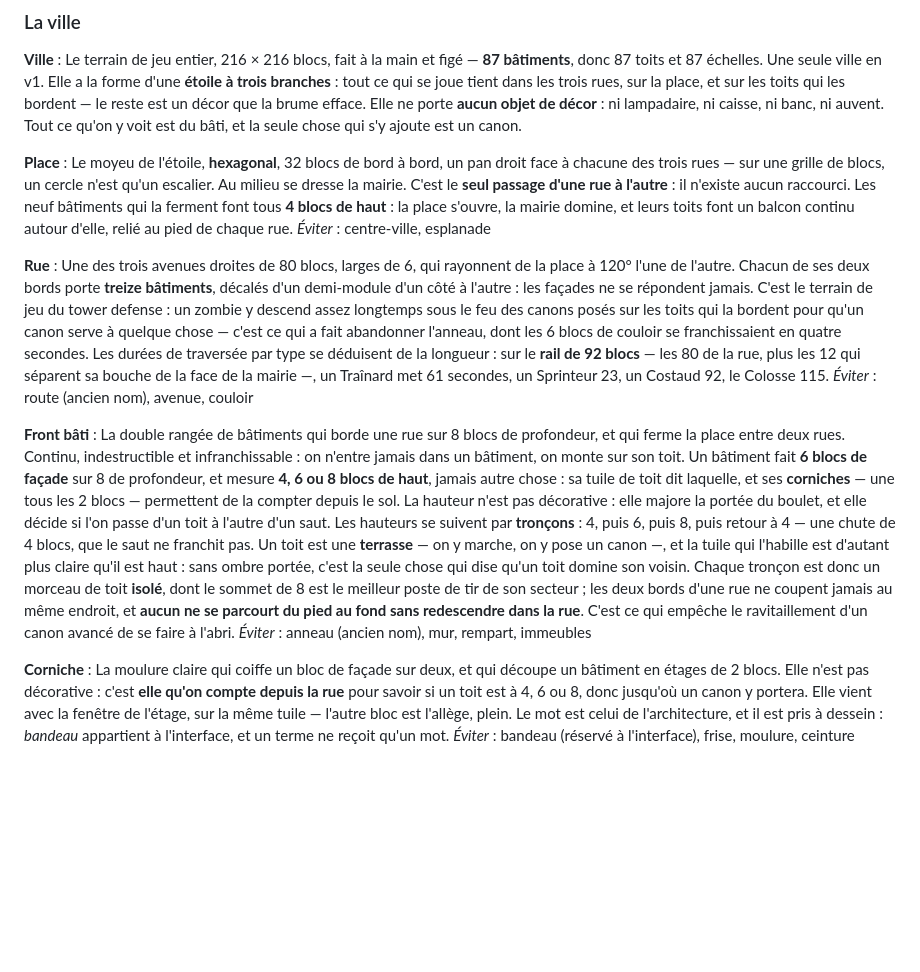
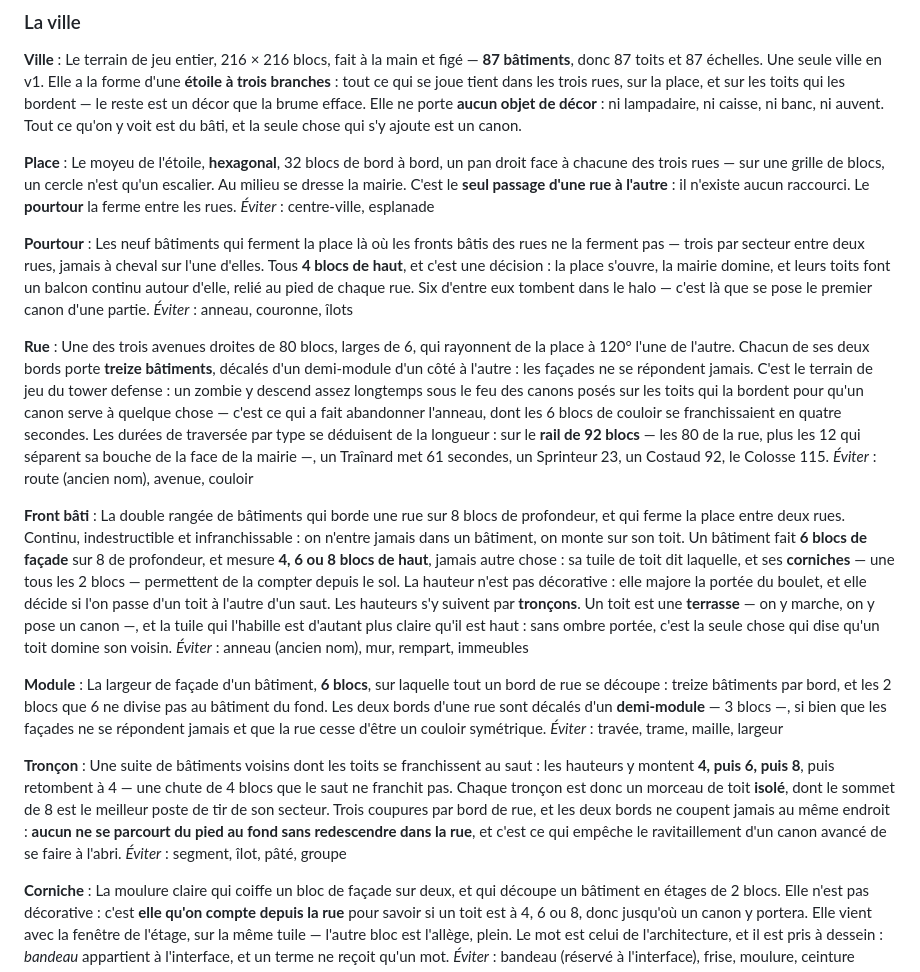
Before and after one commit to ben-barbier/apocalypse-zombie, a Markdown page: CONTEXT.md, the part around the change. Drawn GitHub-style; blank space fills up the shorter version.

Commit message:
📚: glossaire de la ville — le module, le tronçon et le pourtour reçoivent leur mot
Trois termes que le chapitre 02 emploie et que le glossaire n'avait jamais
définis : le module de façade de 6 blocs et son demi-module de décalage, le
tronçon 4-6-8 qui isole un morceau de toit, et les neuf bâtiments du
pourtour de la place. Leurs trois identifiants entrent dans la table
d'ADR-0002 : `bay`, `stretch`, `perimeter` — aucun n'était pris, ni par un
autre terme, ni par Three.js.

Les entrées Place et Front bâti sont allégées d'autant : chaque chose se
définit à un seul endroit.

Co-Authored-By: Claude Opus 5 (1M context) <noreply@anthropic.com>

```diff
--- a/CONTEXT.md
+++ b/CONTEXT.md
@@ -14,16 +14,28 @@ Le code, lui, est écrit **en anglais** : la correspondance entre chaque terme d
 Le terrain de jeu entier, 216 × 216 blocs, fait à la main et figé — **87 bâtiments**, donc 87 toits et 87 échelles. Une seule ville en v1. Elle a la forme d'une **étoile à trois branches** : tout ce qui se joue tient dans les trois rues, sur la place, et sur les toits qui les bordent — le reste est un décor que la brume efface. Elle ne porte **aucun objet de décor** : ni lampadaire, ni caisse, ni banc, ni auvent. Tout ce qu'on y voit est du bâti, et la seule chose qui s'y ajoute est un canon.
 
 **Place** :
-Le moyeu de l'étoile, **hexagonal**, 32 blocs de bord à bord, un pan droit face à chacune des trois rues — sur une grille de blocs, un cercle n'est qu'un escalier. Au milieu se dresse la mairie. C'est le **seul passage d'une rue à l'autre** : il n'existe aucun raccourci. Les neuf bâtiments qui la ferment font tous **4 blocs de haut** : la place s'ouvre, la mairie domine, et leurs toits font un balcon continu autour d'elle, relié au pied de chaque rue.
+Le moyeu de l'étoile, **hexagonal**, 32 blocs de bord à bord, un pan droit face à chacune des trois rues — sur une grille de blocs, un cercle n'est qu'un escalier. Au milieu se dresse la mairie. C'est le **seul passage d'une rue à l'autre** : il n'existe aucun raccourci. Le **pourtour** la ferme entre les rues.
 _Éviter_ : centre-ville, esplanade
+
+**Pourtour** :
+Les neuf bâtiments qui ferment la place là où les fronts bâtis des rues ne la ferment pas — trois par secteur entre deux rues, jamais à cheval sur l'une d'elles. Tous **4 blocs de haut**, et c'est une décision : la place s'ouvre, la mairie domine, et leurs toits font un balcon continu autour d'elle, relié au pied de chaque rue. Six d'entre eux tombent dans le halo — c'est là que se pose le premier canon d'une partie.
+_Éviter_ : anneau, couronne, îlots
 
 **Rue** :
 Une des trois avenues droites de 80 blocs, larges de 6, qui rayonnent de la place à 120° l'une de l'autre. Chacun de ses deux bords porte **treize bâtiments**, décalés d'un demi-module d'un côté à l'autre : les façades ne se répondent jamais. C'est le terrain de jeu du tower defense : un zombie y descend assez longtemps sous le feu des canons posés sur les toits qui la bordent pour qu'un canon serve à quelque chose — c'est ce qui a fait abandonner l'anneau, dont les 6 blocs de couloir se franchissaient en quatre secondes. Les durées de traversée par type se déduisent de la longueur : sur le **rail de 92 blocs** — les 80 de la rue, plus les 12 qui séparent sa bouche de la face de la mairie —, un Traînard met 61 secondes, un Sprinteur 23, un Costaud 92, le Colosse 115.
 _Éviter_ : route (ancien nom), avenue, couloir
 
 **Front bâti** :
-La double rangée de bâtiments qui borde une rue sur 8 blocs de profondeur, et qui ferme la place entre deux rues. Continu, indestructible et infranchissable : on n'entre jamais dans un bâtiment, on monte sur son toit. Un bâtiment fait **6 blocs de façade** sur 8 de profondeur, et mesure **4, 6 ou 8 blocs de haut**, jamais autre chose : sa tuile de toit dit laquelle, et ses **corniches** — une tous les 2 blocs — permettent de la compter depuis le sol. La hauteur n'est pas décorative : elle majore la portée du boulet, et elle décide si l'on passe d'un toit à l'autre d'un saut. Les hauteurs se suivent par **tronçons** : 4, puis 6, puis 8, puis retour à 4 — une chute de 4 blocs, que le saut ne franchit pas. Un toit est une **terrasse** — on y marche, on y pose un canon —, et la tuile qui l'habille est d'autant plus claire qu'il est haut : sans ombre portée, c'est la seule chose qui dise qu'un toit domine son voisin. Chaque tronçon est donc un morceau de toit **isolé**, dont le sommet de 8 est le meilleur poste de tir de son secteur ; les deux bords d'une rue ne coupent jamais au même endroit, et **aucun ne se parcourt du pied au fond sans redescendre dans la rue**. C'est ce qui empêche le ravitaillement d'un canon avancé de se faire à l'abri.
+La double rangée de bâtiments qui borde une rue sur 8 blocs de profondeur, et qui ferme la place entre deux rues. Continu, indestructible et infranchissable : on n'entre jamais dans un bâtiment, on monte sur son toit. Un bâtiment fait **6 blocs de façade** sur 8 de profondeur, et mesure **4, 6 ou 8 blocs de haut**, jamais autre chose : sa tuile de toit dit laquelle, et ses **corniches** — une tous les 2 blocs — permettent de la compter depuis le sol. La hauteur n'est pas décorative : elle majore la portée du boulet, et elle décide si l'on passe d'un toit à l'autre d'un saut. Les hauteurs s'y suivent par **tronçons**. Un toit est une **terrasse** — on y marche, on y pose un canon —, et la tuile qui l'habille est d'autant plus claire qu'il est haut : sans ombre portée, c'est la seule chose qui dise qu'un toit domine son voisin.
 _Éviter_ : anneau (ancien nom), mur, rempart, immeubles
+
+**Module** :
+La largeur de façade d'un bâtiment, **6 blocs**, sur laquelle tout un bord de rue se découpe : treize bâtiments par bord, et les 2 blocs que 6 ne divise pas au bâtiment du fond. Les deux bords d'une rue sont décalés d'un **demi-module** — 3 blocs —, si bien que les façades ne se répondent jamais et que la rue cesse d'être un couloir symétrique.
+_Éviter_ : travée, trame, maille, largeur
+
+**Tronçon** :
+Une suite de bâtiments voisins dont les toits se franchissent au saut : les hauteurs y montent **4, puis 6, puis 8**, puis retombent à 4 — une chute de 4 blocs que le saut ne franchit pas. Chaque tronçon est donc un morceau de toit **isolé**, dont le sommet de 8 est le meilleur poste de tir de son secteur. Trois coupures par bord de rue, et les deux bords ne coupent jamais au même endroit : **aucun ne se parcourt du pied au fond sans redescendre dans la rue**, et c'est ce qui empêche le ravitaillement d'un canon avancé de se faire à l'abri.
+_Éviter_ : segment, îlot, pâté, groupe
 
 **Corniche** :
 La moulure claire qui coiffe un bloc de façade sur deux, et qui découpe un bâtiment en étages de 2 blocs. Elle n'est pas décorative : c'est **elle qu'on compte depuis la rue** pour savoir si un toit est à 4, 6 ou 8, donc jusqu'où un canon y portera. Elle vient avec la fenêtre de l'étage, sur la même tuile — l'autre bloc est l'allège, plein. Le mot est celui de l'architecture, et il est pris à dessein : *bandeau* appartient à l'interface, et un terme ne reçoit qu'un mot.
```
Also changed, not shown: docs/adr/0002-code-en-anglais-conception-en-francais.md (+2 -0 lines).
